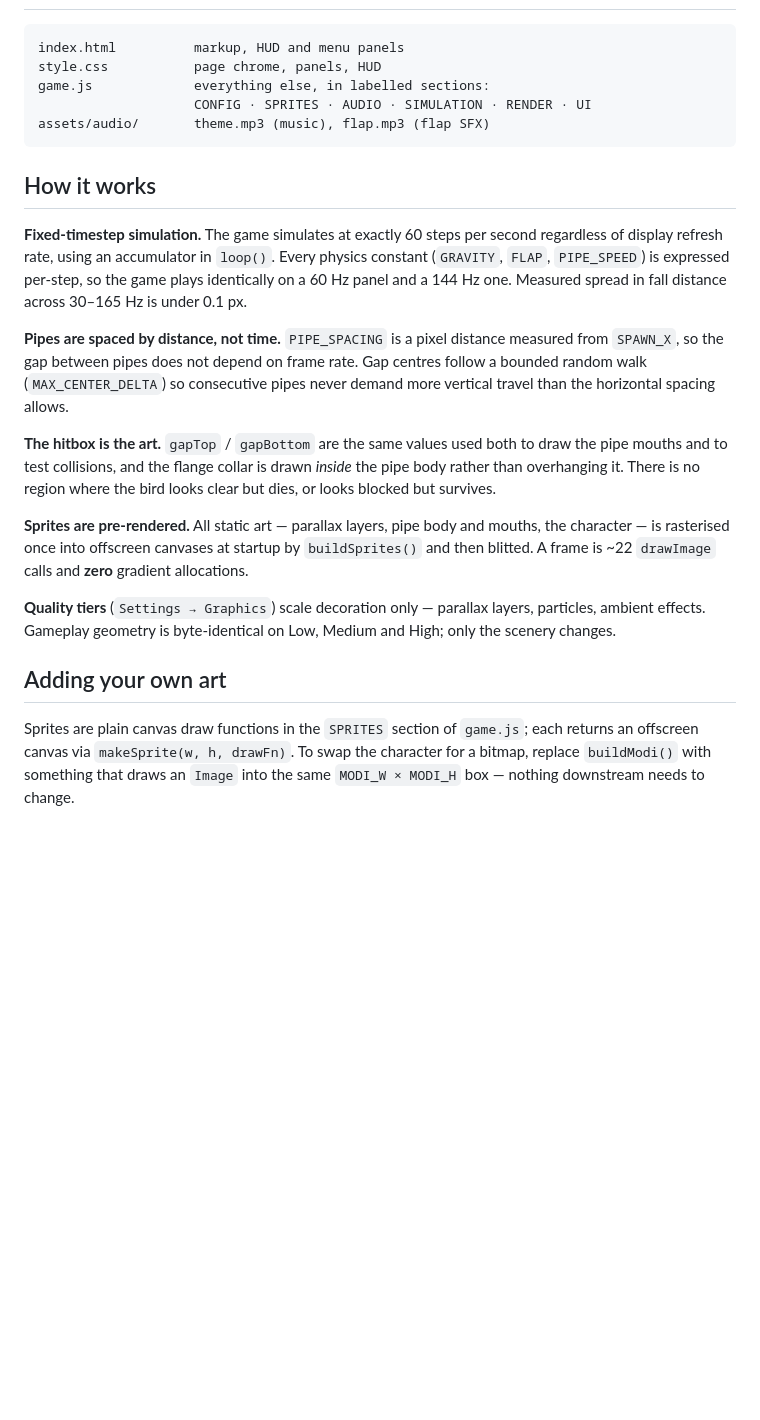
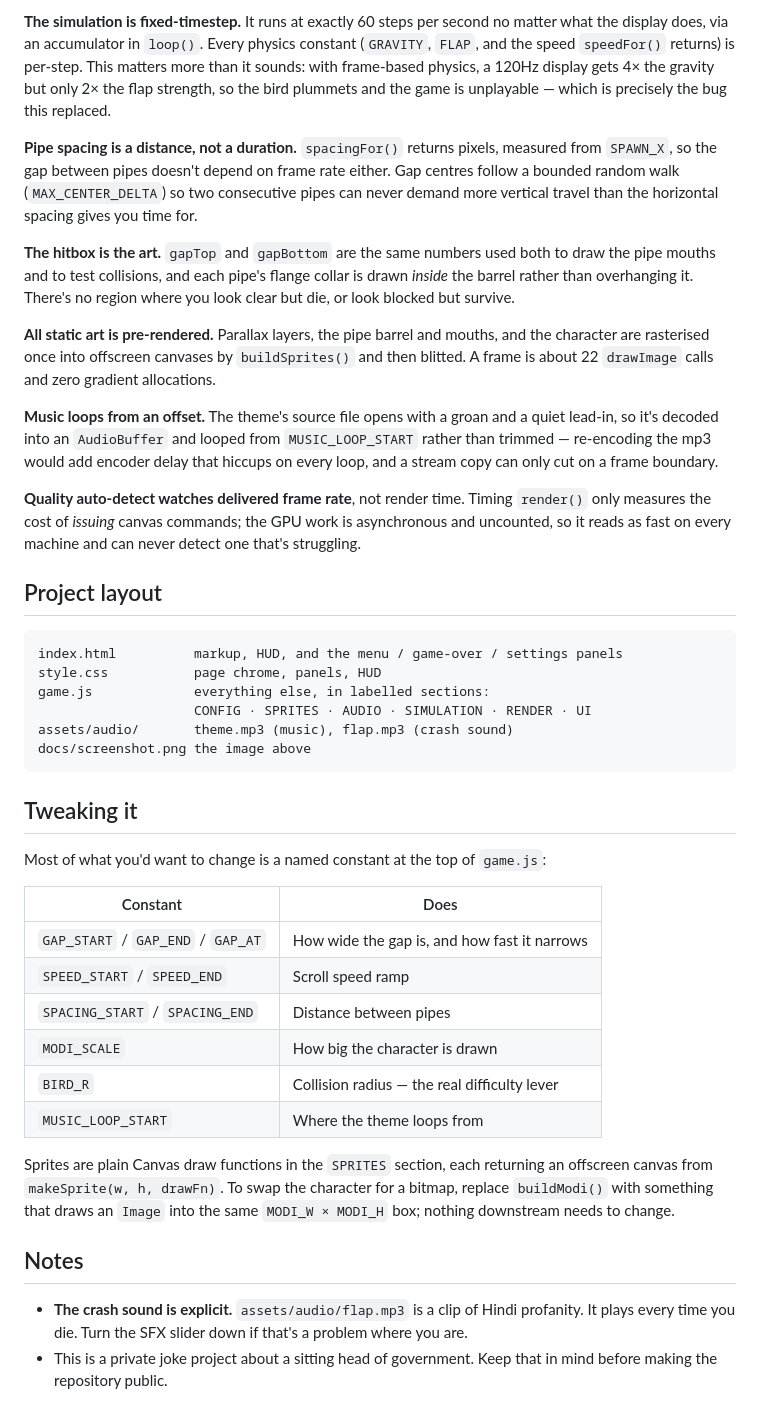
Before and after one commit to happyc0der/modi-flappy, a Markdown page: README.md, the part around one of its changes. GitHub-like rendering; blank space fills up the shorter version.

````diff
--- a/README.md
+++ b/README.md
@@ -47,42 +59,67 @@ All three key bindings are remappable in **Settings** and persist in `localStora
+**The simulation is fixed-timestep.** It runs at exactly 60 steps per second no
+matter what the display does, via an accumulator in `loop()`. Every physics constant
+(`GRAVITY`, `FLAP`, and the speed `speedFor()` returns) is per-step. This matters more than it
+sounds: with frame-based physics, a 120Hz display gets 4× the gravity but only 2× the
+flap strength, so the bird plummets and the game is unplayable — which is precisely
+the bug this replaced.
+
+**Pipe spacing is a distance, not a duration.** `spacingFor()` returns pixels, measured
+from `SPAWN_X`, so the gap between pipes doesn't depend on frame rate either. Gap
+centres follow a bounded random walk (`MAX_CENTER_DELTA`) so two consecutive pipes
+can never demand more vertical travel than the horizontal spacing gives you time for.
+
+**The hitbox is the art.** `gapTop` and `gapBottom` are the same numbers used both to
+draw the pipe mouths and to test collisions, and each pipe's flange collar is drawn
+*inside* the barrel rather than overhanging it. There's no region where you look
+clear but die, or look blocked but survive.
+
+**All static art is pre-rendered.** Parallax layers, the pipe barrel and mouths, and
+the character are rasterised once into offscreen canvases by `buildSprites()` and
+then blitted. A frame is about 22 `drawImage` calls and zero gradient allocations.
+
+**Music loops from an offset.** The theme's source file opens with a groan and a
+quiet lead-in, so it's decoded into an `AudioBuffer` and looped from
+`MUSIC_LOOP_START` rather than trimmed — re-encoding the mp3 would add encoder delay
+that hiccups on every loop, and a stream copy can only cut on a frame boundary.
+
+**Quality auto-detect watches delivered frame rate**, not render time. Timing
+`render()` only measures the cost of *issuing* canvas commands; the GPU work is
+asynchronous and uncounted, so it reads as fast on every machine and can never
+detect one that's struggling.
+
+## Project layout
 
 ```
-index.html          markup, HUD and menu panels
+index.html          markup, HUD, and the menu / game-over / settings panels
 style.css           page chrome, panels, HUD
 game.js             everything else, in labelled sections:
                     CONFIG · SPRITES · AUDIO · SIMULATION · RENDER · UI
-assets/audio/       theme.mp3 (music), flap.mp3 (flap SFX)
+assets/audio/       theme.mp3 (music), flap.mp3 (crash sound)
+docs/screenshot.png the image above
 ```
 
-## How it works
+## Tweaking it
 
-**Fixed-timestep simulation.** The game simulates at exactly 60 steps per second
-regardless of display refresh rate, using an accumulator in `loop()`. Every
-physics constant (`GRAVITY`, `FLAP`, `PIPE_SPEED`) is expressed per-step, so the
-game plays identically on a 60 Hz panel and a 144 Hz one. Measured spread in fall
-distance across 30–165 Hz is under 0.1 px.
+Most of what you'd want to change is a named constant at the top of `game.js`:
 
-**Pipes are spaced by distance, not time.** `PIPE_SPACING` is a pixel distance
-measured from `SPAWN_X`, so the gap between pipes does not depend on frame rate.
-Gap centres follow a bounded random walk (`MAX_CENTER_DELTA`) so consecutive
-pipes never demand more vertical travel than the horizontal spacing allows.
+| Constant | Does |
+|---|---|
+| `GAP_START` / `GAP_END` / `GAP_AT` | How wide the gap is, and how fast it narrows |
+| `SPEED_START` / `SPEED_END` | Scroll speed ramp |
+| `SPACING_START` / `SPACING_END` | Distance between pipes |
+| `MODI_SCALE` | How big the character is drawn |
+| `BIRD_R` | Collision radius — the real difficulty lever |
+| `MUSIC_LOOP_START` | Where the theme loops from |
 
-**The hitbox is the art.** `gapTop` / `gapBottom` are the same values used both
-to draw the pipe mouths and to test collisions, and the flange collar is drawn
-*inside* the pipe body rather than overhanging it. There is no region where the
-bird looks clear but dies, or looks blocked but survives.
+Sprites are plain Canvas draw functions in the `SPRITES` section, each returning an
+offscreen canvas from `makeSprite(w, h, drawFn)`. To swap the character for a bitmap,
+replace `buildModi()` with something that draws an `Image` into the same
+`MODI_W × MODI_H` box; nothing downstream needs to change.
 
-**Sprites are pre-rendered.** All static art — parallax layers, pipe body and
-mouths, the character — is rasterised once into offscreen canvases at startup by
-`buildSprites()` and then blitted. A frame is ~22 `drawImage` calls and **zero**
-gradient allocations.
+## Notes
 
-**Quality tiers** (`Settings → Graphics`) scale decoration only — parallax
-layers, particles, ambient effects. Gameplay geometry is byte-identical on Low,
-Medium and High; only the scenery changes.
-
-## Adding your own art
-
-Sprites are plain canvas draw functions in the `SPRITES` section of `game.js`;
-each returns an offscreen canvas via `makeSprite(w, h, drawFn)`. To swap the
-character for a bitmap, replace `buildModi()` with something that draws an
-`Image` into the same `MODI_W × MODI_H` box — nothing downstream needs to change.
+- **The crash sound is explicit.** `assets/audio/flap.mp3` is a clip of Hindi
+  profanity. It plays every time you die. Turn the SFX slider down if that's a
+  problem where you are.
+- This is a private joke project about a sitting head of government. Keep that in
+  mind before making the repository public.
````
Also changed, not shown: other parts of README.md (+38 -26 lines), docs/screenshot.png (added), 3 other files.
